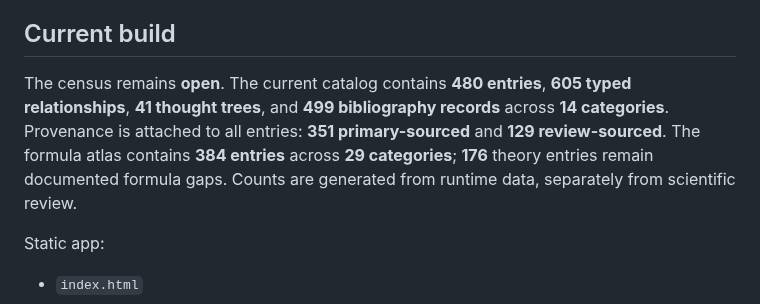
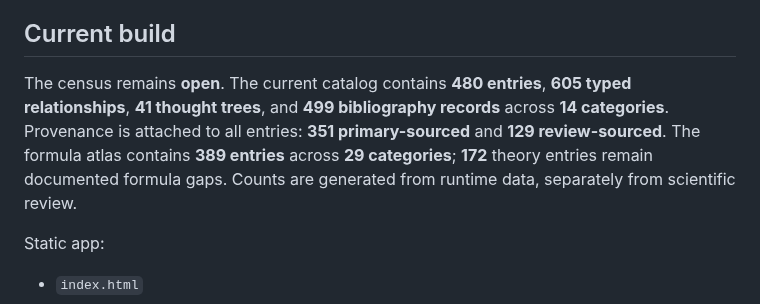
Before and after one commit to JeremyHennessy/Quantum-index, a Markdown page: README.md, the part around the change. Rendered like a GitHub page.

Commit message:
Refresh formula-depth coverage census

```diff
--- a/README.md
+++ b/README.md
@@ -14,7 +14,7 @@ Quantum Index is a source-aware map of quantum theory and adjacent fundamental p
 ## Current build
 
 <!-- coverage:start -->
-The census remains **open**. The current catalog contains **480 entries**, **605 typed relationships**, **41 thought trees**, and **499 bibliography records** across **14 categories**. Provenance is attached to all entries: **351 primary-sourced** and **129 review-sourced**. The formula atlas contains **384 entries** across **29 categories**; **176** theory entries remain documented formula gaps. Counts are generated from runtime data, separately from scientific review.
+The census remains **open**. The current catalog contains **480 entries**, **605 typed relationships**, **41 thought trees**, and **499 bibliography records** across **14 categories**. Provenance is attached to all entries: **351 primary-sourced** and **129 review-sourced**. The formula atlas contains **389 entries** across **29 categories**; **172** theory entries remain documented formula gaps. Counts are generated from runtime data, separately from scientific review.
 <!-- coverage:end -->
 
 Static app:
```
